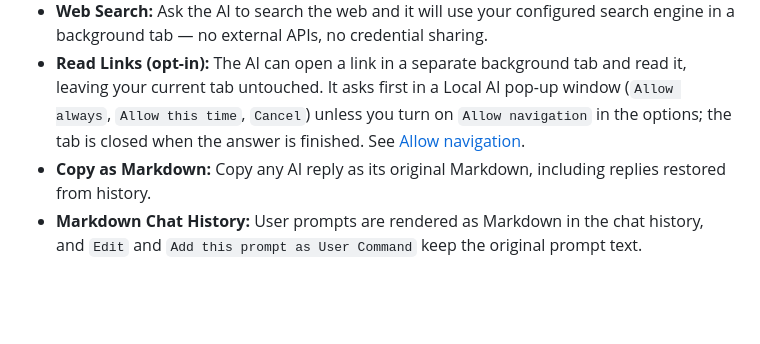
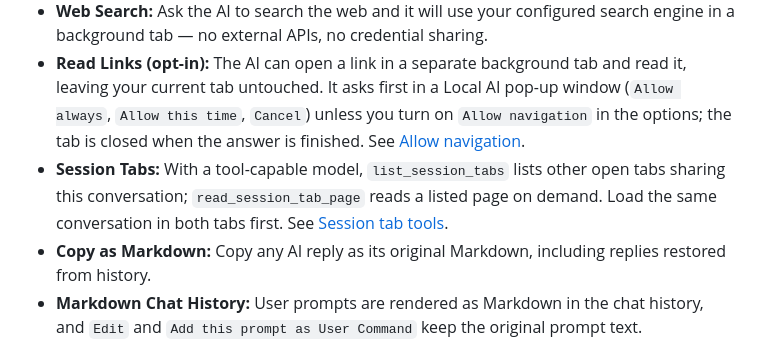
Before and after one commit to ivostoykov/localAI, a Markdown page: README.md, the part around the change. Rendered like a GitHub page; blank space fills up the shorter version.

Commit message:
docs: describe session tab tools (#62)

```diff
--- a/README.md
+++ b/README.md
@@ -19,6 +19,7 @@ If you value privacy but still want the power of LLMs, LocalAI is for you. There
 * **Task Assistance:** Need summaries or quick insights? LocalAI helps with tasks using the information in your active tab.
 * **Web Search:** Ask the AI to search the web and it will use your configured search engine in a background tab — no external APIs, no credential sharing.
 * **Read Links (opt-in):** The AI can open a link in a separate background tab and read it, leaving your current tab untouched. It asks first in a Local AI pop-up window (`Allow always`, `Allow this time`, `Cancel`) unless you turn on `Allow navigation` in the options; the tab is closed when the answer is finished. See [Allow navigation](documentation.md#allow-navigation).
+* **Session Tabs:** With a tool-capable model, `list_session_tabs` lists other open tabs sharing this conversation; `read_session_tab_page` reads a listed page on demand. Load the same conversation in both tabs first. See [Session tab tools](documentation.md#session-tab-tools).
 * **Copy as Markdown:** Copy any AI reply as its original Markdown, including replies restored from history.
 * **Markdown Chat History:** User prompts are rendered as Markdown in the chat history, and `Edit` and `Add this prompt as User Command` keep the original prompt text.
 * **Decision Model (optional):** Configure an Ollama System One decision model for structured choices and scores. It is off by default, requires Ollama 0.40.6 or later, and lists only decision-capable models; cloud models use Ollama cloud quota. A weaker model produces weaker decisions, and Ollama rejects non-decision models.
```
Also changed, not shown: documentation.md (+10 -1 lines).
